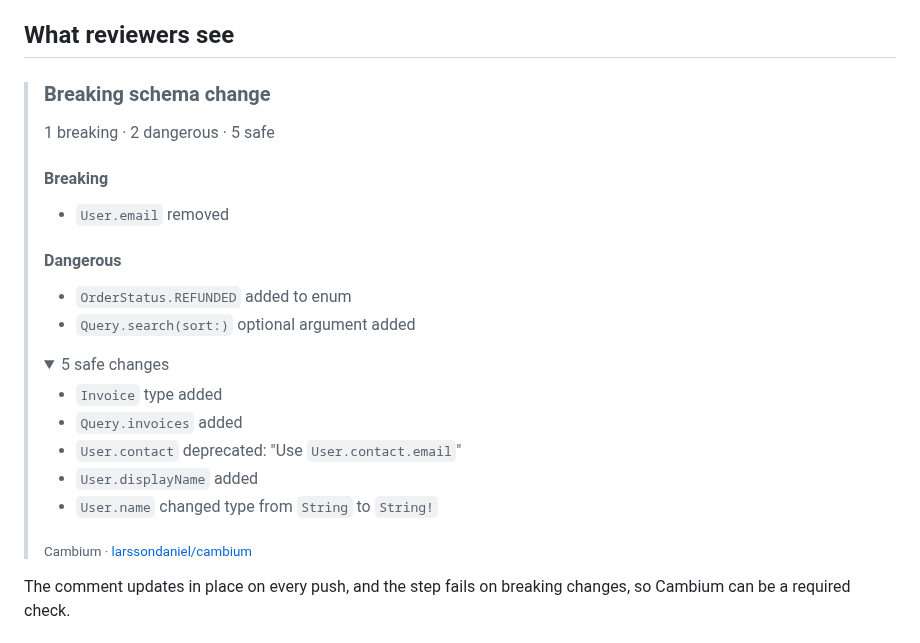
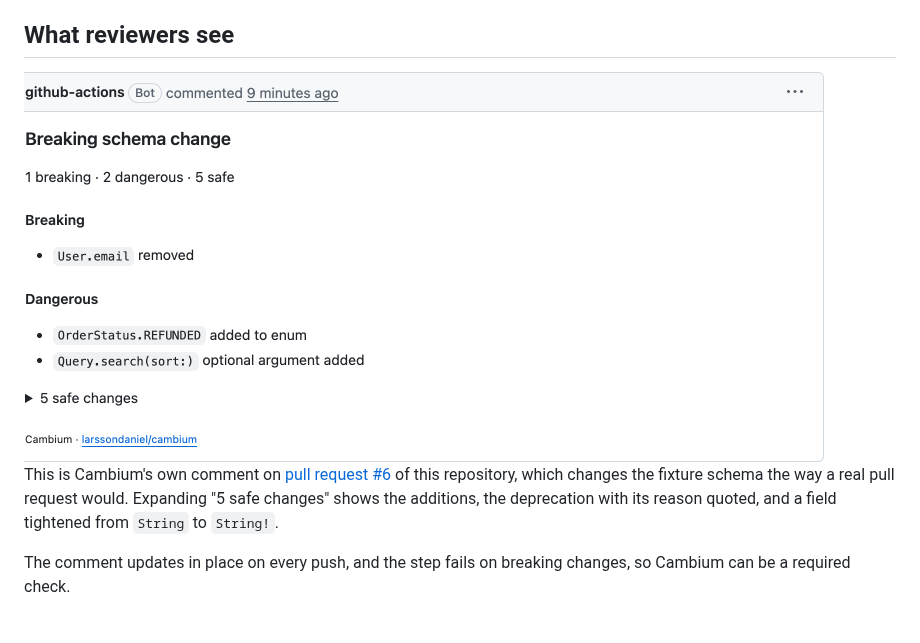
Before and after one commit to actions-marketplace-validations/larssondaniel_cambium, a Markdown page: README.md, the part around the change. GitHub-like rendering; pictures changed too: docs/images/comment-light.png (added); folded sections open.

```diff
--- a/README.md
+++ b/README.md
@@ -11,31 +11,16 @@ what breaks, what might, and what is safe.
 
 ## What reviewers see
 
-> ### Breaking schema change
->
-> 1 breaking · 2 dangerous · 5 safe
->
-> #### Breaking
->
-> - `User.email` removed
->
-> #### Dangerous
->
-> - `OrderStatus.REFUNDED` added to enum
-> - `Query.search(sort:)` optional argument added
->
-> <details><summary>5 safe changes</summary>
->
-> - `Invoice` type added
-> - `Query.invoices` added
-> - `User.contact` deprecated: "Use `User.contact.email`"
-> - `User.displayName` added
-> - `User.name` changed type from `String` to `String!`
->
-> </details>
->
-> <sub>Cambium ·
-> [larssondaniel/cambium](https://github.com/larssondaniel/cambium)</sub>
+<picture>
+  <source media="(prefers-color-scheme: dark)" srcset="docs/images/comment-dark.png">
+  <img src="docs/images/comment-light.png" width="800" alt="A GitHub pull request comment by github-actions. Heading: Breaking schema change. Counts line: 1 breaking, 2 dangerous, 5 safe. Under Breaking: User.email removed. Under Dangerous: OrderStatus.REFUNDED added to enum, and Query.search(sort:) optional argument added. Then a collapsed section titled 5 safe changes, and a footer reading Cambium, larssondaniel/cambium.">
+</picture>
+
+This is Cambium's own comment on
+[pull request #6](https://github.com/larssondaniel/cambium/pull/6) of this
+repository, which changes the fixture schema the way a real pull request would.
+Expanding "5 safe changes" shows the additions, the deprecation with its reason
+quoted, and a field tightened from `String` to `String!`.
 
 The comment updates in place on every push, and the step fails on breaking
 changes, so Cambium can be a required check.
```
Also changed, not shown: docs/images/comment-dark.png (added).
